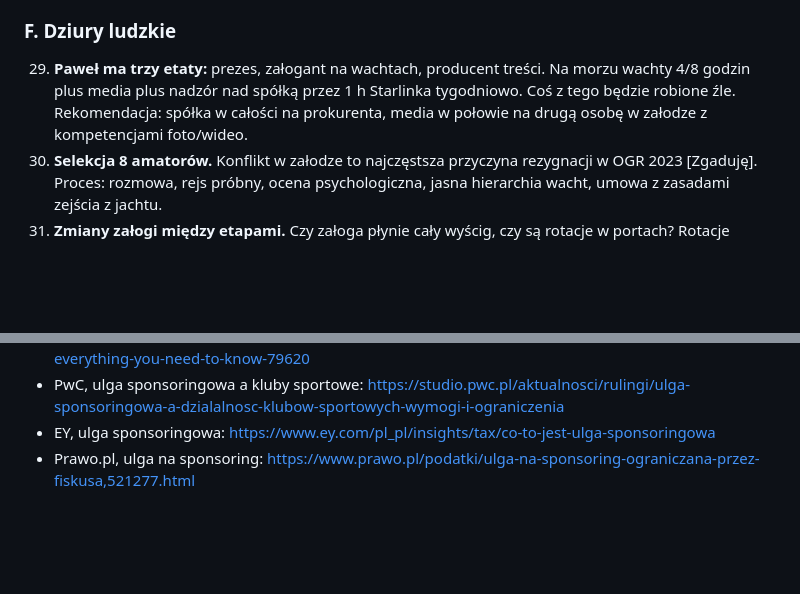
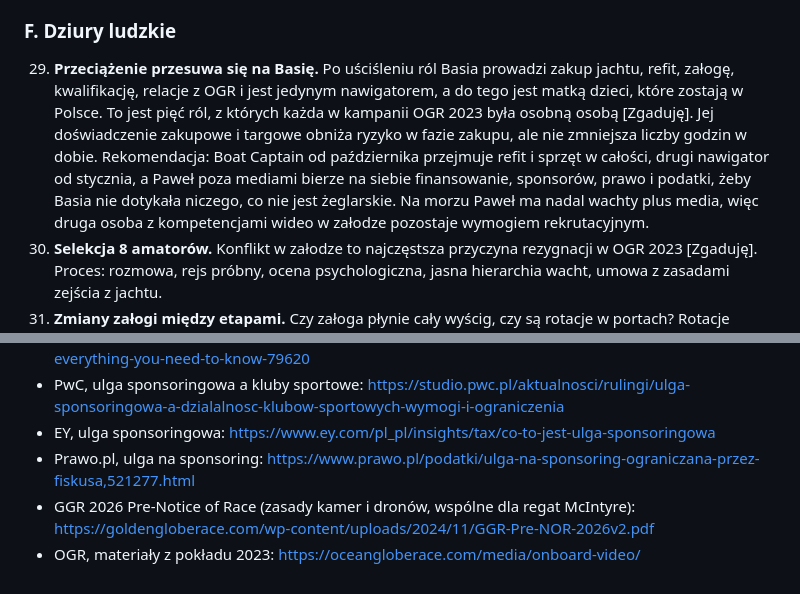
Before and after one commit to czantor/panpawel-scripts, a Markdown page: OGR2027-biznesplan-v3.md, 2 parts joined by grey strips. Rendered like a GitHub page; blank space fills up the shorter version.

```diff
--- a/OGR2027-biznesplan-v3.md
+++ b/OGR2027-biznesplan-v3.md
@@ -184,7 +210,7 @@ Uporządkowane wg tego, co może zatrzymać projekt, nie wg tego, co łatwo napr
 
 ### F. Dziury ludzkie
 
-29. **Paweł ma trzy etaty:** prezes, załogant na wachtach, producent treści. Na morzu wachty 4/8 godzin plus media plus nadzór nad spółką przez 1 h Starlinka tygodniowo. Coś z tego będzie robione źle. Rekomendacja: spółka w całości na prokurenta, media w połowie na drugą osobę w załodze z kompetencjami foto/wideo.
+29. **Przeciążenie przesuwa się na Basię.** Po uściśleniu ról Basia prowadzi zakup jachtu, refit, załogę, kwalifikację, relacje z OGR i jest jedynym nawigatorem, a do tego jest matką dzieci, które zostają w Polsce. To jest pięć ról, z których każda w kampanii OGR 2023 była osobną osobą [Zgaduję]. Jej doświadczenie zakupowe i targowe obniża ryzyko w fazie zakupu, ale nie zmniejsza liczby godzin w dobie. Rekomendacja: Boat Captain od października przejmuje refit i sprzęt w całości, drugi nawigator od stycznia, a Paweł poza mediami bierze na siebie finansowanie, sponsorów, prawo i podatki, żeby Basia nie dotykała niczego, co nie jest żeglarskie. Na morzu Paweł ma nadal wachty plus media, więc druga osoba z kompetencjami wideo w załodze pozostaje wymogiem rekrutacyjnym.
 30. **Selekcja 8 amatorów.** Konflikt w załodze to najczęstsza przyczyna rezygnacji w OGR 2023 [Zgaduję]. Proces: rozmowa, rejs próbny, ocena psychologiczna, jasna hierarchia wacht, umowa z zasadami zejścia z jachtu.
 31. **Zmiany załogi między etapami.** Czy załoga płynie cały wyścig, czy są rotacje w portach? Rotacje zwiększają koszt lotów i wymóg mil dla nowych osób, ale zmniejszają ryzyko wypalenia. Decyzja do stycznia 2027.
 
@@ -202,3 +228,5 @@ Uporządkowane wg tego, co może zatrzymać projekt, nie wg tego, co łatwo napr
 - PwC, ulga sponsoringowa a kluby sportowe: https://studio.pwc.pl/aktualnosci/rulingi/ulga-sponsoringowa-a-dzialalnosc-klubow-sportowych-wymogi-i-ograniczenia
 - EY, ulga sponsoringowa: https://www.ey.com/pl_pl/insights/tax/co-to-jest-ulga-sponsoringowa
 - Prawo.pl, ulga na sponsoring: https://www.prawo.pl/podatki/ulga-na-sponsoring-ograniczana-przez-fiskusa,521277.html
+- GGR 2026 Pre-Notice of Race (zasady kamer i dronów, wspólne dla regat McIntyre): https://goldengloberace.com/wp-content/uploads/2024/11/GGR-Pre-NOR-2026v2.pdf
+- OGR, materiały z pokładu 2023: https://oceangloberace.com/media/onboard-video/
```
Also changed, not shown: other parts of OGR2027-biznesplan-v3.md (+31 -5 lines).
